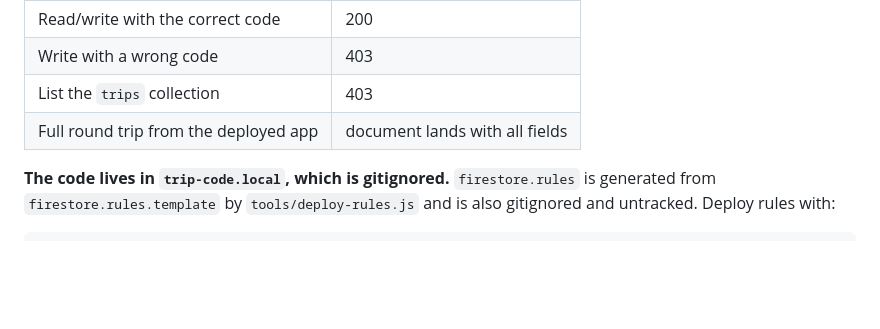
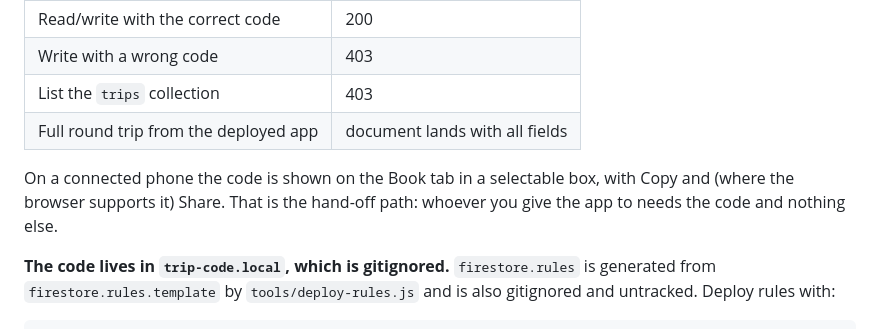
Before and after one commit to scenicprints/milepost, a Markdown page: PLAN.md, the part around the change. Rendered like a GitHub page; blank space fills up the shorter version.

Commit message:
PLAN.md: note the trip-code hand-off path
Co-Authored-By: Claude Opus 5 <noreply@anthropic.com>

```diff
--- a/PLAN.md
+++ b/PLAN.md
@@ -214,6 +214,10 @@ Verified live against the real project:
 | List the `trips` collection | 403 |
 | Full round trip from the deployed app | document lands with all fields |
 
+On a connected phone the code is shown on the Book tab in a selectable box,
+with Copy and (where the browser supports it) Share. That is the hand-off path:
+whoever you give the app to needs the code and nothing else.
+
 **The code lives in `trip-code.local`, which is gitignored.** `firestore.rules`
 is generated from `firestore.rules.template` by `tools/deploy-rules.js` and is
 also gitignored and untracked. Deploy rules with:
```
